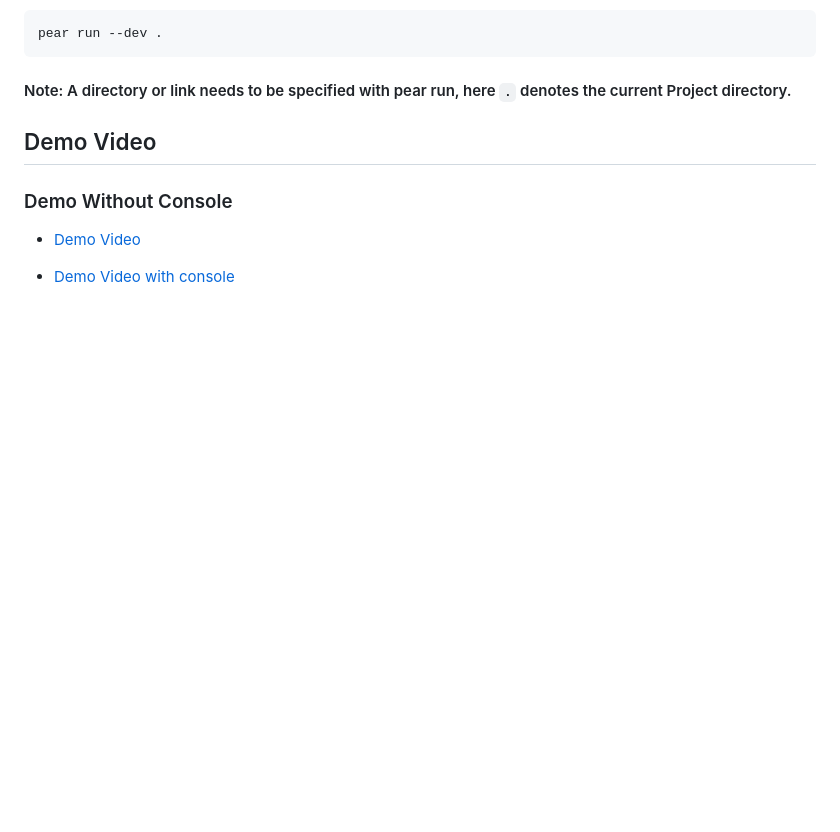
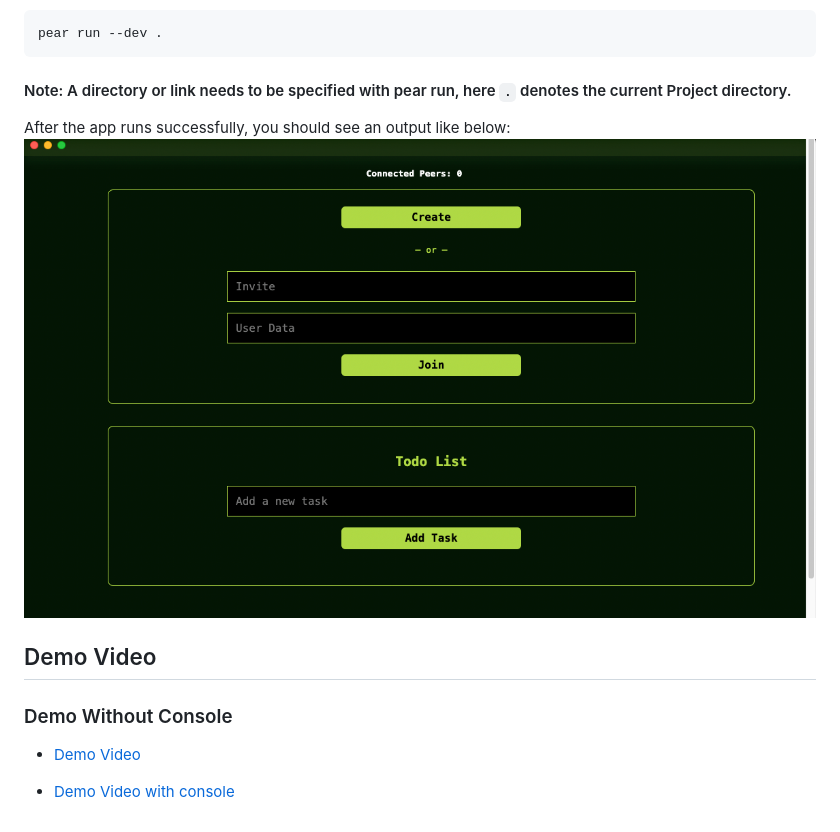
Before and after one commit to mohit6b/ToDo-P2P-Pear-App, a Markdown page: README.md, the part around the change. Rendered like a GitHub page; pictures changed too: assets/asset-2.png (added); blank space fills up the shorter version.

```diff
--- a/README.md
+++ b/README.md
@@ -16,6 +16,9 @@ pear run --dev .
 
 #### Note: A directory or link needs to be specified with pear run, here `.` denotes the current Project directory.
 
+After the app runs successfully, you should see an output like below:
+![App Interface](./assets/asset-2.png)
+
 ## Demo Video
 
 ### Demo Without Console
```
Also changed, not shown: 1 other file.
